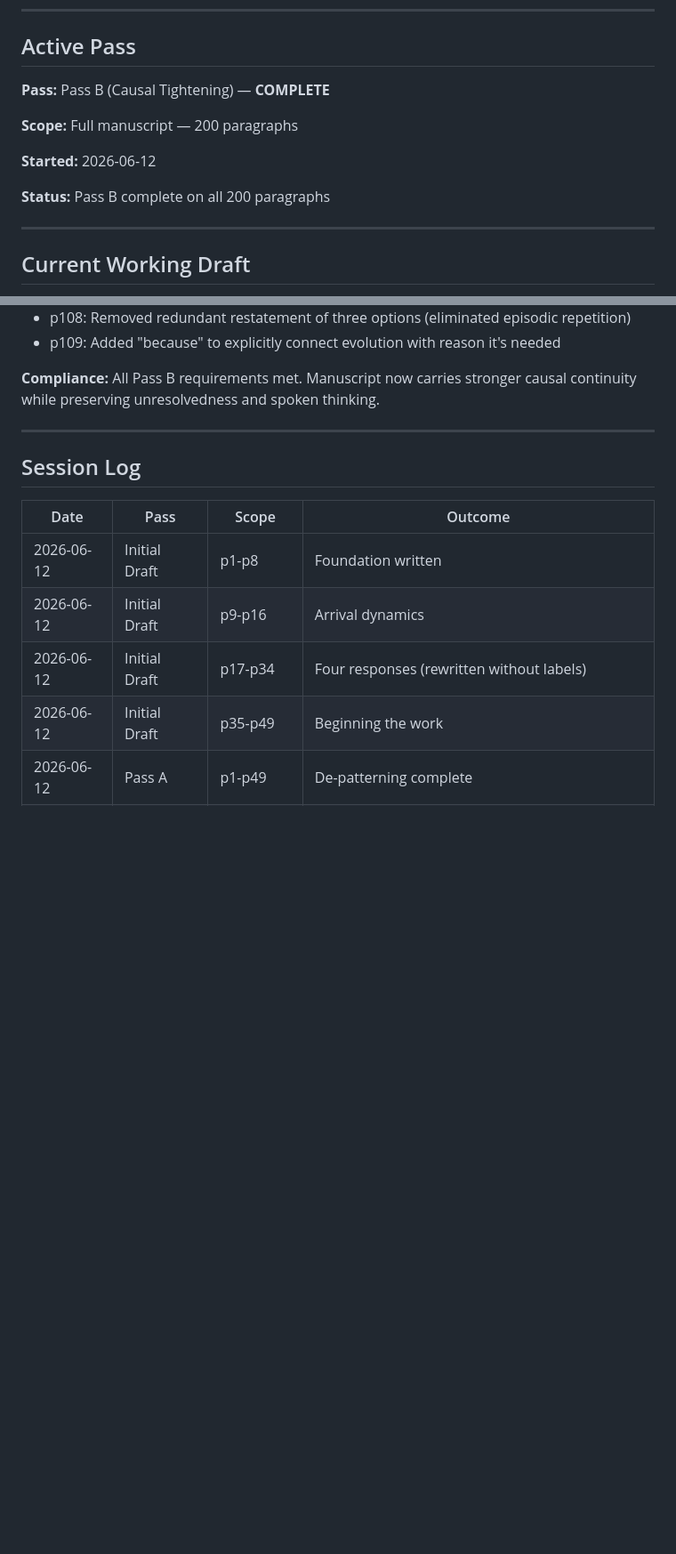
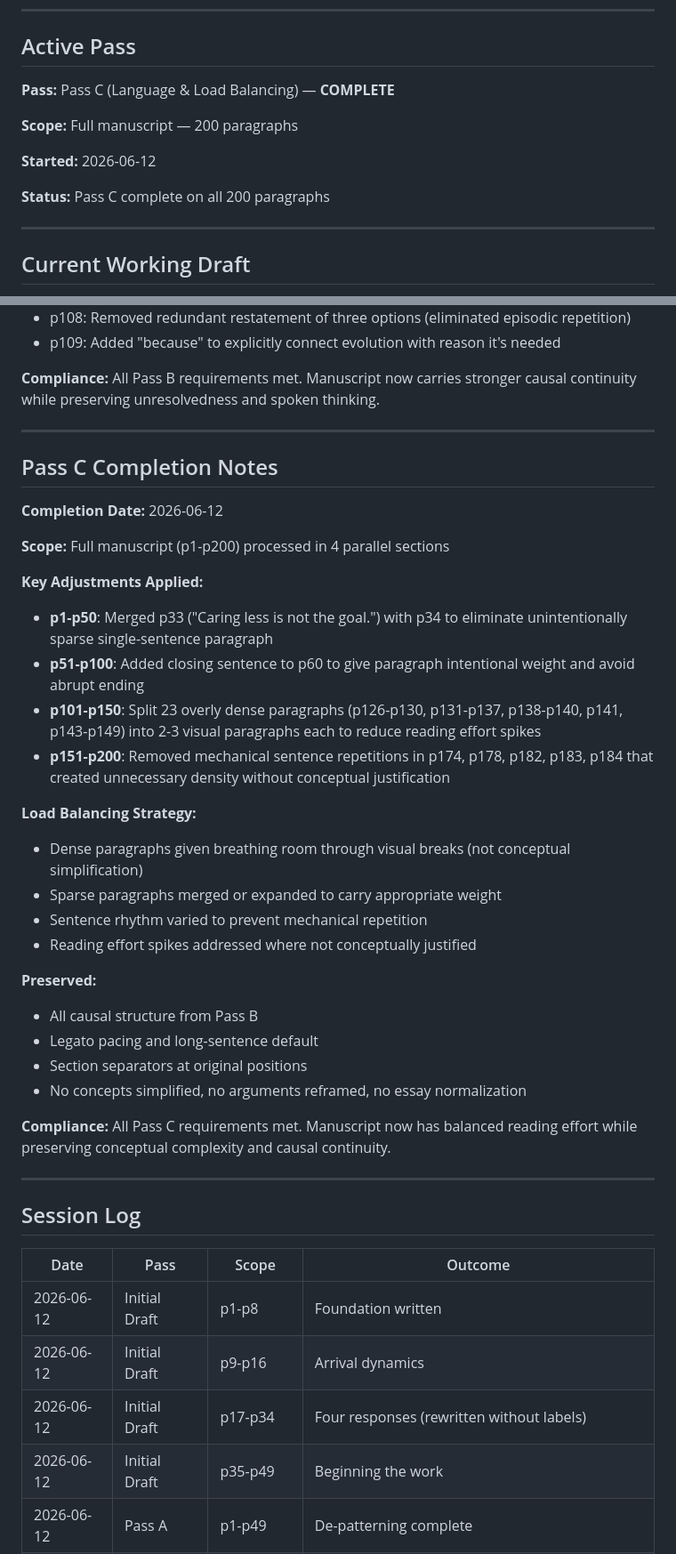
Before and after one commit to lagebj/human-system, a Markdown page: docs/working-session.md, 2 parts joined by grey strips. Shown at 89% size. GitHub-like rendering; blank space fills up the shorter version.

```diff
--- a/docs/working-session.md
+++ b/docs/working-session.md
@@ -6,13 +6,13 @@
 
 ## Active Pass
 
-**Pass:** Pass B (Causal Tightening) — **COMPLETE**
+**Pass:** Pass C (Language & Load Balancing) — **COMPLETE**
 
 **Scope:** Full manuscript — 200 paragraphs
 
 **Started:** 2026-06-12
 
-**Status:** Pass B complete on all 200 paragraphs
+**Status:** Pass C complete on all 200 paragraphs
 
 ---
 
@@ -69,6 +69,34 @@
 
 ---
 
+## Pass C Completion Notes
+
+**Completion Date:** 2026-06-12
+
+**Scope:** Full manuscript (p1-p200) processed in 4 parallel sections
+
+**Key Adjustments Applied:**
+- **p1-p50**: Merged p33 ("Caring less is not the goal.") with p34 to eliminate unintentionally sparse single-sentence paragraph
+- **p51-p100**: Added closing sentence to p60 to give paragraph intentional weight and avoid abrupt ending
+- **p101-p150**: Split 23 overly dense paragraphs (p126-p130, p131-p137, p138-p140, p141, p143-p149) into 2-3 visual paragraphs each to reduce reading effort spikes
+- **p151-p200**: Removed mechanical sentence repetitions in p174, p178, p182, p183, p184 that created unnecessary density without conceptual justification
+
+**Load Balancing Strategy:**
+- Dense paragraphs given breathing room through visual breaks (not conceptual simplification)
+- Sparse paragraphs merged or expanded to carry appropriate weight
+- Sentence rhythm varied to prevent mechanical repetition
+- Reading effort spikes addressed where not conceptually justified
+
+**Preserved:**
+- All causal structure from Pass B
+- Legato pacing and long-sentence default
+- Section separators at original positions
+- No concepts simplified, no arguments reframed, no essay normalization
+
+**Compliance:** All Pass C requirements met. Manuscript now has balanced reading effort while preserving conceptual complexity and causal continuity.
+
+---
+
 ## Session Log
 
 | Date | Pass | Scope | Outcome |
```
Also changed, not shown: manuscript/human.md (+96 -54 lines).
